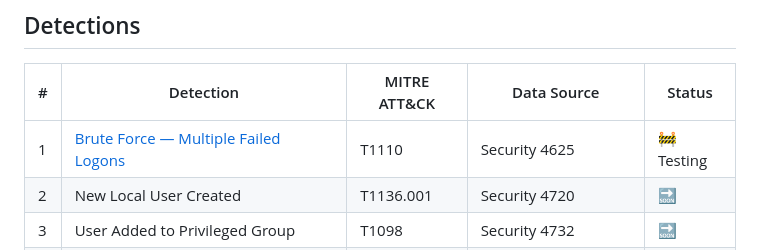
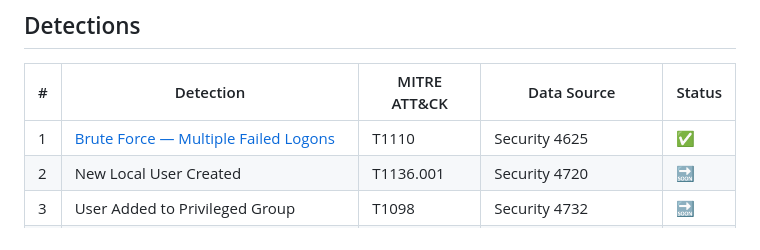
Before and after one commit to Krishpatel175/soc-home-lab, a Markdown page: README.md, the part around the change. Drawn GitHub-style.

Commit message:
Complete T1110 brute-force detection with test results
Add the 4625 results and triggered-alert screenshots, record the
observed test results, and mark the detection done.

```diff
--- a/README.md
+++ b/README.md
@@ -43,7 +43,7 @@ All VMs sit on an isolated VirtualBox **Internal Network** (`192.168.10.0/24`).
 
 | # | Detection | MITRE ATT&CK | Data Source | Status |
 |---|---|---|---|---|
-| 1 | [Brute Force — Multiple Failed Logons](detections/T1110-brute-force.md) | T1110 | Security 4625 | 🚧 Testing |
+| 1 | [Brute Force — Multiple Failed Logons](detections/T1110-brute-force.md) | T1110 | Security 4625 | ✅ |
 | 2 | New Local User Created | T1136.001 | Security 4720 | 🔜 |
 | 3 | User Added to Privileged Group | T1098 | Security 4732 | 🔜 |
 | 4 | Suspicious PowerShell (encoded / download cradle) | T1059.001 | Sysmon 1, PowerShell 4104 | 🔜 |
```
Also changed, not shown: detections/T1110-brute-force.md (+13 -3 lines), screenshots/07-4625-results.png (added), screenshots/09-triggered-alert.png (added).
